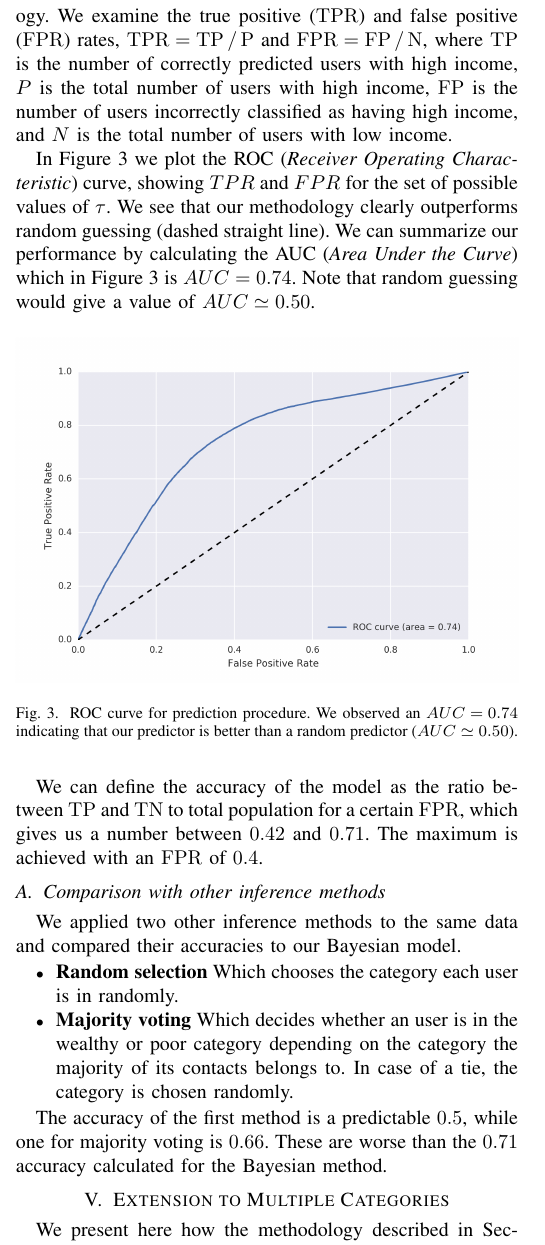
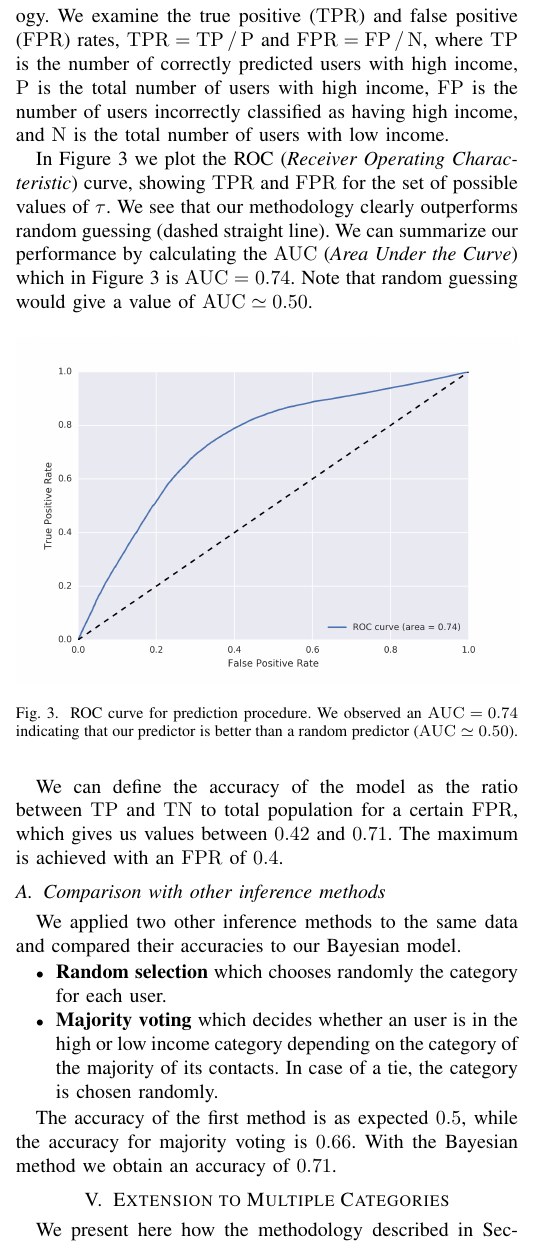
Before and after one commit to mfixman/Tesis, a LaTeX paper (Asonam2016/paper.tex, which reads Asonam2016/header.tex, Asonam2016/results.tex): part of one column of page 3 of 4, cut so that both start at the same text. Compiled offline with pdfLaTeX.

Commit message:
Revised results

```diff
--- a/Asonam2016/header.tex
+++ b/Asonam2016/header.tex
@@ -38,3 +38,4 @@
 \newcommand{\FP}{\operatorname{FP}}
 \newcommand{\TPR}{\operatorname{TPR}}
 \newcommand{\FPR}{\operatorname{FPR}}
+\newcommand{\AUC}{\operatorname{AUC}}
--- a/Asonam2016/results.tex
+++ b/Asonam2016/results.tex
@@ -9,9 +9,9 @@
 %In order to validate our proposed methodology, we take advantage of the computed $p_lower$ for each user and use this quantity as the predicition score that allow us to evaluate whether a given user belongs to one of the deffined categories. A standarized way to quantify the performace of the metodology is by computing Receiver Operating Characteristic Curve (ROC). This curve
 
 We describe in this section the validation of our methodology.
-We examine the true positive ($\TPR$) and false positive ($\FPR$) rates, \( \TPR = \TP / \operatorname{P} \) and \( \FPR = \FP / \operatorname{N} \), where $\TP$ is the number of correctly predicted users with high income, $P$ is the total number of users with high income, $\FP$ is the number of users incorrectly classified as having high income, and $N$ is the total number of users with low income.
+We examine the true positive ($\TPR$) and false positive ($\FPR$) rates, \( \TPR = \TP / \operatorname{P} \) and \( \FPR = \FP / \operatorname{N} \), where $\TP$ is the number of correctly predicted users with high income, $\operatorname{P}$ is the total number of users with high income, $\FP$ is the number of users incorrectly classified as having high income, and $\operatorname{N}$ is the total number of users with low income.
 
-In Figure~\ref{ROC_multiclass} we plot the ROC (\textit{Receiver Operating Characteristic}) curve, showing $TPR$ and $FPR$ for the set of possible values of $\tau$. We see that our methodology clearly outperforms random guessing (dashed straight line). We can summarize our performance by calculating  the AUC (\textit{Area Under the Curve}) which in Figure~\ref{ROC_multiclass} is $AUC = 0.74$. Note that random guessing would give a value of $AUC \simeq 0.50$.
+In Figure~\ref{ROC_multiclass} we plot the ROC (\textit{Receiver Operating Characteristic}) curve, showing $\TPR$ and $\FPR$ for the set of possible values of $\tau$. We see that our methodology clearly outperforms random guessing (dashed straight line). We can summarize our performance by calculating  the $\AUC$ (\textit{Area Under the Curve}) which in Figure~\ref{ROC_multiclass} is $\AUC = 0.74$. Note that random guessing would give a value of $\AUC \simeq 0.50$.
 
 
 %\vspace{1em}
@@ -54,20 +54,21 @@ In Figure~\ref{ROC_multiclass} we plot the ROC (\textit{Receiver Operating Chara
 \begin{figure}[H]
 \begin{center}
 \includegraphics[width=\columnwidth]{figures/ROC_BETA/ROC_Beta_based_approach_201504.png}
-\caption{ROC curve for prediction procedure. We observed an $AUC = 0.74$ indicating that our predictor is better than a random predictor ($AUC \simeq 0.50$).}
+\caption{ROC curve for prediction procedure. We observed an $\AUC = 0.74$ indicating that our predictor is better than a random predictor ($\AUC \simeq 0.50$).}
 \label{ROC_multiclass}
 \end{center}
 \end{figure}
 
-We can define the accuracy of the model as the ratio between \(\TP\) and \(\TN\) to total population for a certain \(\FPR\), which gives us a number between \num{0.42} and \num{0.71}. The maximum is achieved with an \(\FPR\) of \num{0.4}.
+We can define the accuracy of the model as the ratio between \(\TP\) and \(\TN\) to total population for a certain \(\FPR\), which gives us values between \num{0.42} and \num{0.71}. The maximum is achieved with an \(\FPR\) of \num{0.4}.
 
 \subsection{Comparison with other inference methods}
 
 We applied two other inference methods to the same data and compared their accuracies to our Bayesian model.
 
 \begin{itemize}
-	\item \textbf{Random selection} Which chooses the category each user is in randomly.
-	\item \textbf{Majority voting} Which decides whether an user is in the wealthy or poor category depending on the category the majority of its contacts belongs to. In case of a tie, the category is chosen randomly.
+	\item \textbf{Random selection} which chooses randomly the category for each user.
+	\item \textbf{Majority voting} which decides whether an user is in the high or low income category depending on the category of the majority of its contacts. In case of a tie, the category is chosen randomly.
 \end{itemize}
 
-The accuracy of the first method is a predictable \num{0.5}, while one for majority voting is \num{0.66}. These are worse than the \num{0.71} accuracy calculated for the Bayesian method.
+The accuracy of the first method is as expected \num{0.5}, while the accuracy for majority voting is \num{0.66}.
+With the Bayesian method we obtain an accuracy of \num{0.71}.
```
